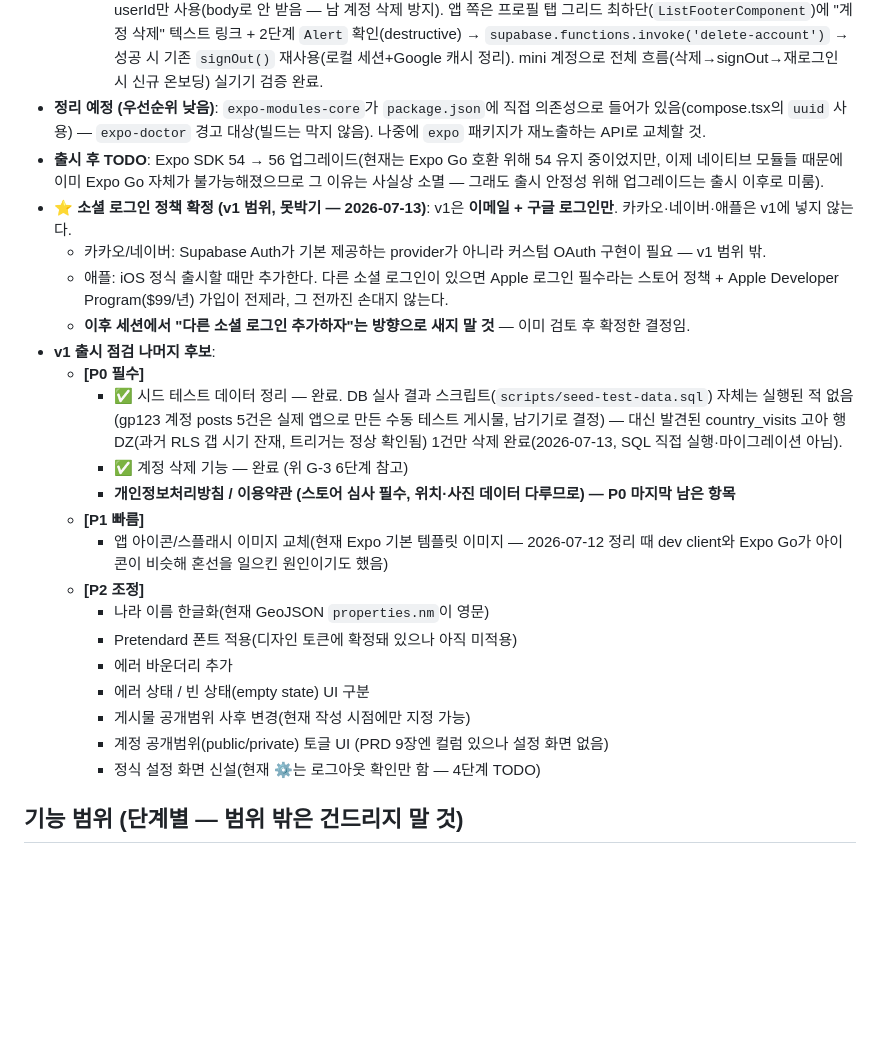
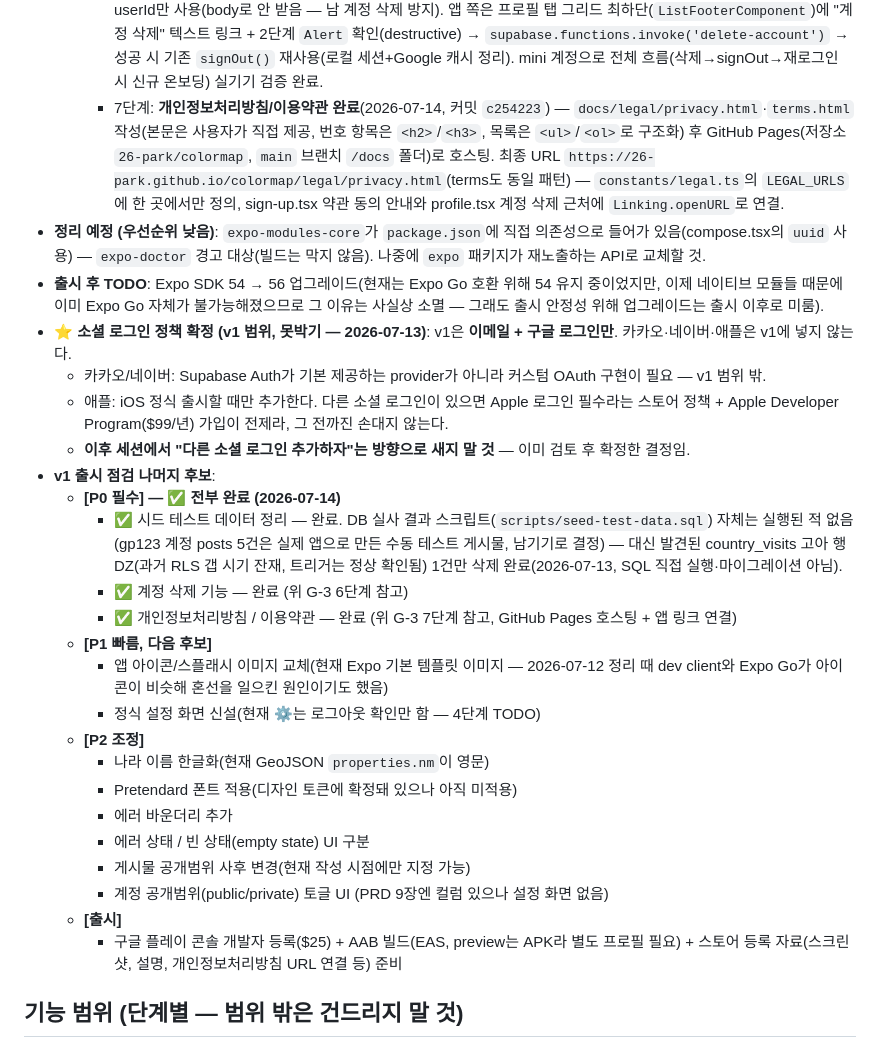
Before and after one commit to 26-park/colormap, a Markdown page: CLAUDE.md, the part around the change. Rendered like a GitHub page; blank space fills up the shorter version.

Commit message:
chore: P0 출시 점검 완료 기록, 다음 단계는 P1(아이콘/설정화면)
시드 정리·계정 삭제·개인정보처리방침/약관까지 P0 3개 전부 완료.
P1/P2/출시 후보 목록 정리.

Co-Authored-By: Claude Sonnet 5 <noreply@anthropic.com>

```diff
--- a/CLAUDE.md
+++ b/CLAUDE.md
@@ -74,6 +74,7 @@
       - ⚠️ **Supabase "Skip Nonce Check" 필수 (Android)**: `@react-native-google-signin/google-signin`의 무료 `GoogleSignin.signIn()`은 Android에서 nonce를 지원하지 않음(iOS 전용·유료 기능). Supabase의 `signInWithIdToken`은 기본적으로 nonce 검증을 하므로, 그대로면 "Passed nonce and nonce in id_token should either both exist or not" 에러로 항상 막힘. **Supabase 대시보드 → Authentication → Providers → Google → Skip Nonce Check를 켜야 함**(켜짐 확인됨). nonce 검증 우회이므로 이 provider를 Google 외 다른 용도로 재사용하지 않도록 주의.
       - 실기기 전체 흐름 검증 완료: 신규 로그인→온보딩(username만, 구글 이름/사진 자동 채우기 없음, A안 확정대로)→메인, 재방문 시 온보딩 없이 바로 메인, 로그아웃 후 계정 재선택 모두 정상.
     - 6단계: **계정 삭제 기능 완료**(2026-07-13) — Supabase 공식 패턴대로 `supabase/functions/delete-account`(Edge Function, service_role)에서 `auth.admin.deleteUser()` 한 번으로 처리, DB 쪽은 전부 FK cascade(profiles→posts→post_media/comments/post_likes, country_visits, friendships)와 G-1 트리거로 자동 정리됨(앱이 개별 테이블을 지우지 않음). Storage(`post-media` 버킷)는 FK 관계가 없어 별도로 `posts/{userId}` prefix `list()`+`remove()`(2단계 재귀, best-effort). 본인 확인은 요청 헤더의 JWT로 `auth.getUser()`를 거쳐 얻은 userId만 사용(body로 안 받음 — 남 계정 삭제 방지). 앱 쪽은 프로필 탭 그리드 최하단(`ListFooterComponent`)에 "계정 삭제" 텍스트 링크 + 2단계 `Alert` 확인(destructive) → `supabase.functions.invoke('delete-account')` → 성공 시 기존 `signOut()` 재사용(로컬 세션+Google 캐시 정리). mini 계정으로 전체 흐름(삭제→signOut→재로그인 시 신규 온보딩) 실기기 검증 완료.
+    - 7단계: **개인정보처리방침/이용약관 완료**(2026-07-14, 커밋 `c254223`) — `docs/legal/privacy.html`·`terms.html` 작성(본문은 사용자가 직접 제공, 번호 항목은 `<h2>`/`<h3>`, 목록은 `<ul>`/`<ol>`로 구조화) 후 GitHub Pages(저장소 `26-park/colormap`, `main` 브랜치 `/docs` 폴더)로 호스팅. 최종 URL `https://26-park.github.io/colormap/legal/privacy.html`(terms도 동일 패턴) — `constants/legal.ts`의 `LEGAL_URLS`에 한 곳에서만 정의, sign-up.tsx 약관 동의 안내와 profile.tsx 계정 삭제 근처에 `Linking.openURL`로 연결.
 - **정리 예정 (우선순위 낮음)**: `expo-modules-core`가 `package.json`에 직접 의존성으로 들어가 있음(compose.tsx의 `uuid` 사용) — `expo-doctor` 경고 대상(빌드는 막지 않음). 나중에 `expo` 패키지가 재노출하는 API로 교체할 것.
 - **출시 후 TODO**: Expo SDK 54 → 56 업그레이드(현재는 Expo Go 호환 위해 54 유지 중이었지만, 이제 네이티브 모듈들 때문에 이미 Expo Go 자체가 불가능해졌으므로 그 이유는 사실상 소멸 — 그래도 출시 안정성 위해 업그레이드는 출시 이후로 미룸).
 - **⭐ 소셜 로그인 정책 확정 (v1 범위, 못박기 — 2026-07-13)**: v1은 **이메일 + 구글 로그인만**. 카카오·네이버·애플은 v1에 넣지 않는다.
@@ -81,12 +82,13 @@
   - 애플: iOS 정식 출시할 때만 추가한다. 다른 소셜 로그인이 있으면 Apple 로그인 필수라는 스토어 정책 + Apple Developer Program($99/년) 가입이 전제라, 그 전까진 손대지 않는다.
   - **이후 세션에서 "다른 소셜 로그인 추가하자"는 방향으로 새지 말 것** — 이미 검토 후 확정한 결정임.
 - **v1 출시 점검 나머지 후보**:
-  - **[P0 필수]**
+  - **[P0 필수] — ✅ 전부 완료 (2026-07-14)**
     - ✅ 시드 테스트 데이터 정리 — 완료. DB 실사 결과 스크립트(`scripts/seed-test-data.sql`) 자체는 실행된 적 없음(gp123 계정 posts 5건은 실제 앱으로 만든 수동 테스트 게시물, 남기기로 결정) — 대신 발견된 country_visits 고아 행 DZ(과거 RLS 갭 시기 잔재, 트리거는 정상 확인됨) 1건만 삭제 완료(2026-07-13, SQL 직접 실행·마이그레이션 아님).
     - ✅ 계정 삭제 기능 — 완료 (위 G-3 6단계 참고)
-    - **개인정보처리방침 / 이용약관 (스토어 심사 필수, 위치·사진 데이터 다루므로) — P0 마지막 남은 항목**
-  - **[P1 빠름]**
+    - ✅ 개인정보처리방침 / 이용약관 — 완료 (위 G-3 7단계 참고, GitHub Pages 호스팅 + 앱 링크 연결)
+  - **[P1 빠름, 다음 후보]**
     - 앱 아이콘/스플래시 이미지 교체(현재 Expo 기본 템플릿 이미지 — 2026-07-12 정리 때 dev client와 Expo Go가 아이콘이 비슷해 혼선을 일으킨 원인이기도 했음)
+    - 정식 설정 화면 신설(현재 ⚙️는 로그아웃 확인만 함 — 4단계 TODO)
   - **[P2 조정]**
     - 나라 이름 한글화(현재 GeoJSON `properties.nm`이 영문)
     - Pretendard 폰트 적용(디자인 토큰에 확정돼 있으나 아직 미적용)
@@ -94,7 +96,8 @@
     - 에러 상태 / 빈 상태(empty state) UI 구분
     - 게시물 공개범위 사후 변경(현재 작성 시점에만 지정 가능)
     - 계정 공개범위(public/private) 토글 UI (PRD 9장엔 컬럼 있으나 설정 화면 없음)
-    - 정식 설정 화면 신설(현재 ⚙️는 로그아웃 확인만 함 — 4단계 TODO)
+  - **[출시]**
+    - 구글 플레이 콘솔 개발자 등록($25) + AAB 빌드(EAS, preview는 APK라 별도 프로필 필요) + 스토어 등록 자료(스크린샷, 설명, 개인정보처리방침 URL 연결 등) 준비
 
 ## 기능 범위 (단계별 — 범위 밖은 건드리지 말 것)
 
```
